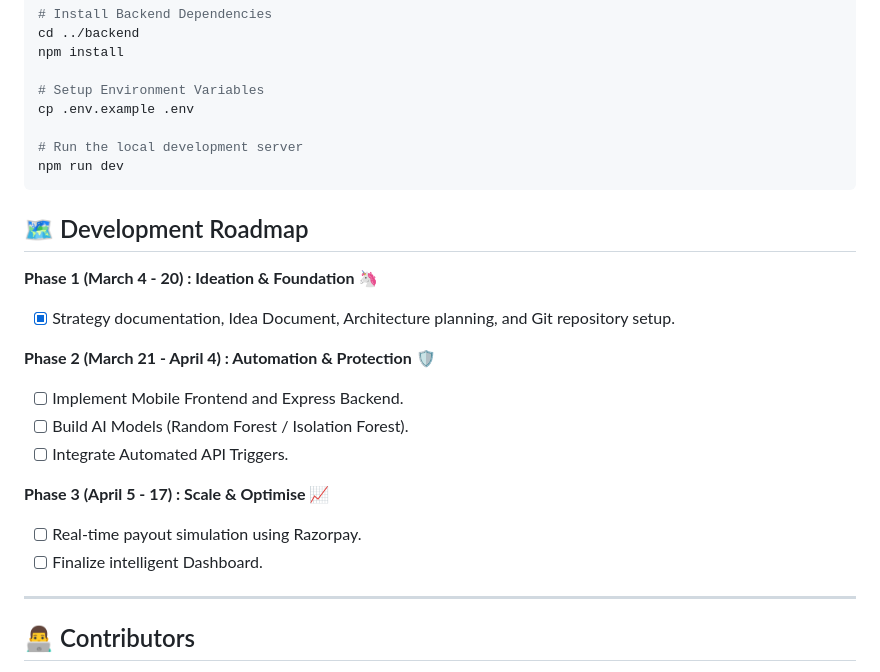
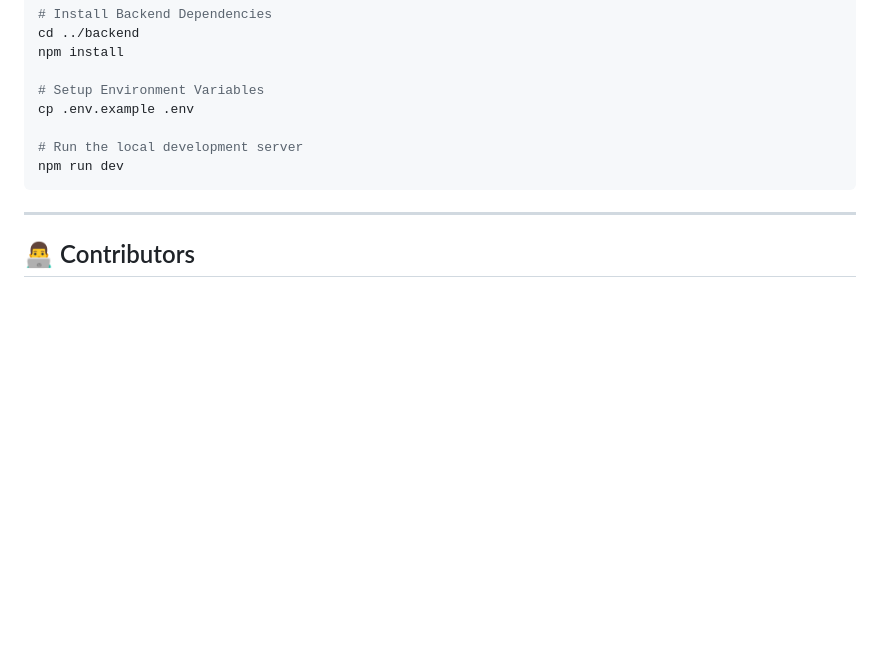
Before and after one commit to Raghvendra-Chauhan/Gig_Insura, a Markdown page: README.md, the part around the change. Rendered like a GitHub page; blank space fills up the shorter version.

````diff
--- a/README.md
+++ b/README.md
@@ -139,19 +139,6 @@ cp .env.example .env
 npm run dev
 ```
 
-## 🗺️ Development Roadmap
-**Phase 1 (March 4 - 20) : Ideation & Foundation 🦄**
-- [x] Strategy documentation, Idea Document, Architecture planning, and Git repository setup.
-
-**Phase 2 (March 21 - April 4) : Automation & Protection 🛡️**
-- [ ] Implement Mobile Frontend and Express Backend.
-- [ ] Build AI Models (Random Forest / Isolation Forest).
-- [ ] Integrate Automated API Triggers.
-
-**Phase 3 (April 5 - 17) : Scale & Optimise 📈**
-- [ ] Real-time payout simulation using Razorpay.
-- [ ] Finalize intelligent Dashboard.
-
 ---
 
 ## 👨‍💻 Contributors
````
